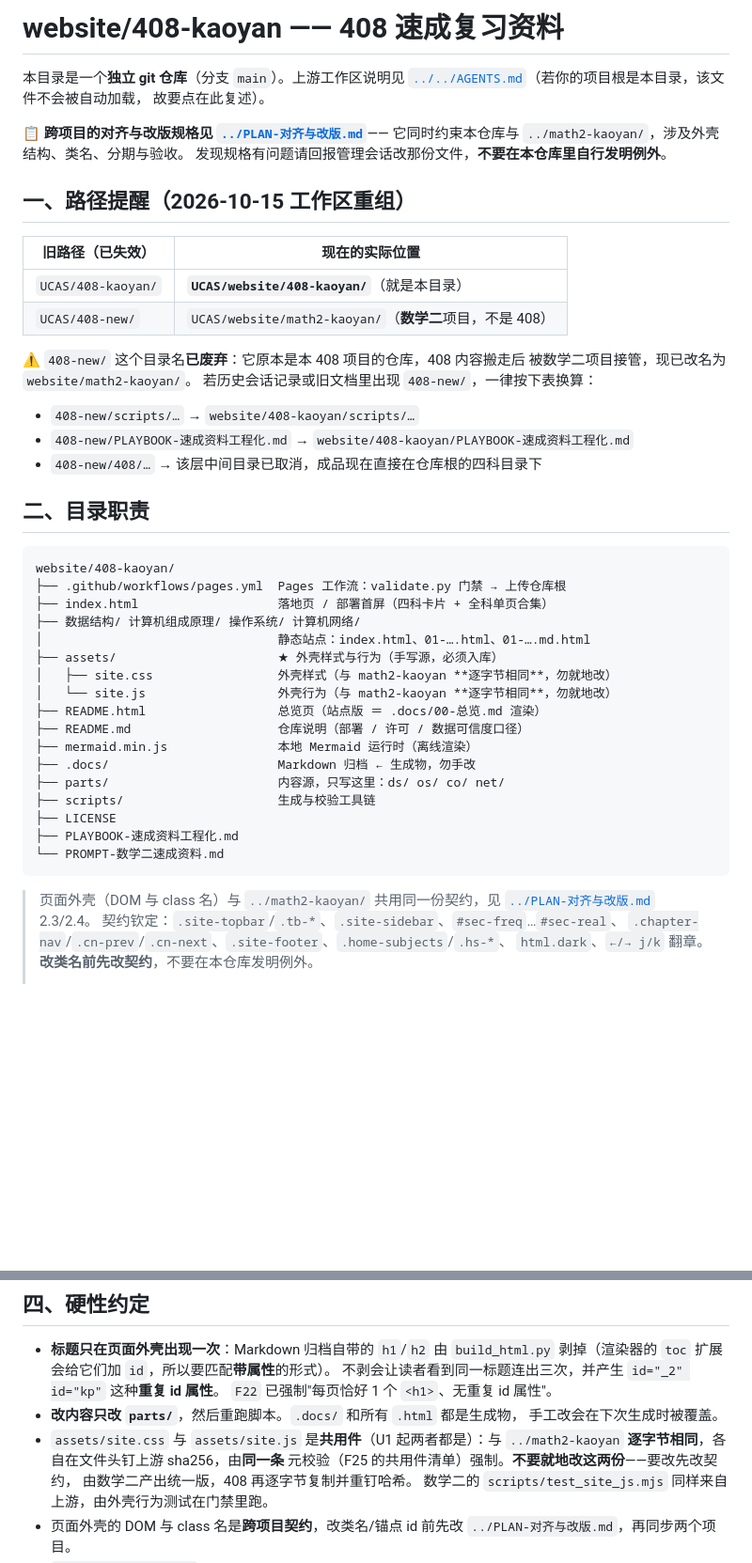
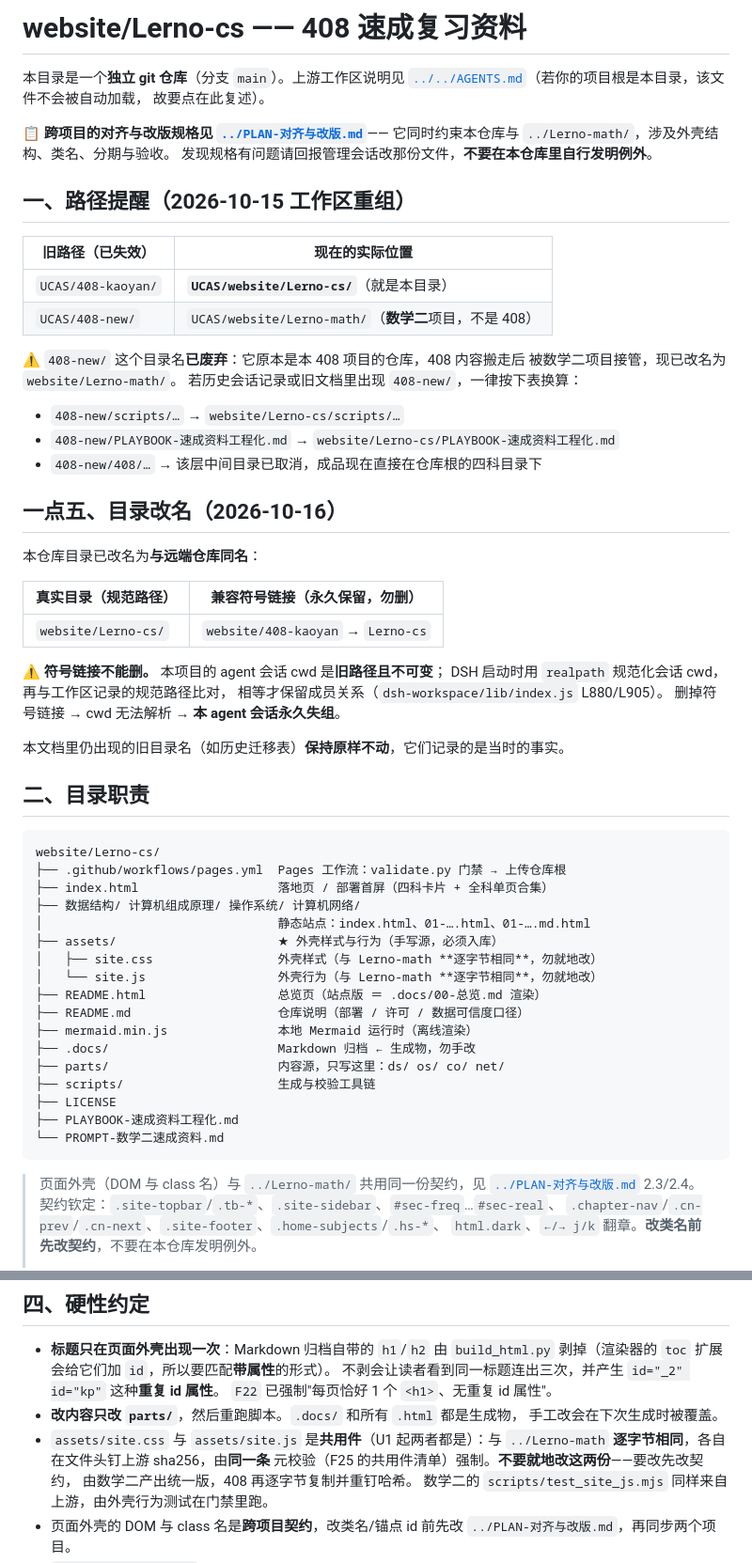
Before and after one commit to SyntaxEntity/Lerno-cs, a Markdown page: AGENTS.md, 2 parts joined by grey strips. Shown at 94% size. GitHub-like rendering; blank space fills up the shorter version.

Commit message:
目录改名：website/408-kaoyan→Lerno-cs 对应的文档更新
仓库目录已与远端仓库同名。旧名 408-kaoyan 保留为兼容符号链接（不可删——
本项目 agent 会话的 cwd 是旧路径且不可变，DSH 用 realpath 规范化后比对）。

- 标题与目录树根更新为新名
- 新增「一点五、目录改名」说明符号链接的用途与不可删原因
- 历史迁移表保持原样（记录的是当时事实）

由 UCAS 管理者会话（Ordigo）代改并提交。

````diff
--- a/AGENTS.md
+++ b/AGENTS.md
@@ -1,39 +1,55 @@
-# website/408-kaoyan —— 408 速成复习资料
+# website/Lerno-cs —— 408 速成复习资料
 
 本目录是一个**独立 git 仓库**（分支 `main`）。上游工作区说明见
 [`../../AGENTS.md`](../../AGENTS.md)（若你的项目根是本目录，该文件不会被自动加载，
 故要点在此复述）。
 
 📋 **跨项目的对齐与改版规格见 [`../PLAN-对齐与改版.md`](../PLAN-对齐与改版.md)**——
-它同时约束本仓库与 `../math2-kaoyan/`，涉及外壳结构、类名、分期与验收。
+它同时约束本仓库与 `../Lerno-math/`，涉及外壳结构、类名、分期与验收。
 发现规格有问题请回报管理会话改那份文件，**不要在本仓库里自行发明例外**。
 
 ## 一、路径提醒（2026-10-15 工作区重组）
 
 | 旧路径（已失效） | 现在的实际位置 |
 | --- | --- |
-| `UCAS/408-kaoyan/` | **`UCAS/website/408-kaoyan/`**（就是本目录） |
-| `UCAS/408-new/` | `UCAS/website/math2-kaoyan/`（**数学二**项目，不是 408） |
+| `UCAS/408-kaoyan/` | **`UCAS/website/Lerno-cs/`**（就是本目录） |
+| `UCAS/408-new/` | `UCAS/website/Lerno-math/`（**数学二**项目，不是 408） |
 
 ⚠️ `408-new/` 这个目录名**已废弃**：它原本是本 408 项目的仓库，408 内容搬走后
-被数学二项目接管，现已改名为 `website/math2-kaoyan/`。
+被数学二项目接管，现已改名为 `website/Lerno-math/`。
 若历史会话记录或旧文档里出现 `408-new/`，一律按下表换算：
 
-- `408-new/scripts/…` → `website/408-kaoyan/scripts/…`
-- `408-new/PLAYBOOK-速成资料工程化.md` → `website/408-kaoyan/PLAYBOOK-速成资料工程化.md`
+- `408-new/scripts/…` → `website/Lerno-cs/scripts/…`
+- `408-new/PLAYBOOK-速成资料工程化.md` → `website/Lerno-cs/PLAYBOOK-速成资料工程化.md`
 - `408-new/408/…` → 该层中间目录已取消，成品现在直接在仓库根的四科目录下
+
+
+## 一点五、目录改名（2026-10-16）
+
+本仓库目录已改名为**与远端仓库同名**：
+
+| 真实目录（规范路径） | 兼容符号链接（**永久保留，勿删**） |
+| --- | --- |
+| `website/Lerno-cs/` | `website/408-kaoyan` → `Lerno-cs` |
+
+⚠️ **符号链接不能删。** 本项目的 agent 会话 cwd 是**旧路径且不可变**；
+DSH 启动时用 `realpath` 规范化会话 cwd，再与工作区记录的规范路径比对，
+相等才保留成员关系（`dsh-workspace/lib/index.js` L880/L905）。
+删掉符号链接 → cwd 无法解析 → **本 agent 会话永久失组**。
+
+本文档里仍出现的旧目录名（如历史迁移表）**保持原样不动**，它们记录的是当时的事实。
 
 ## 二、目录职责
 
 ```
-website/408-kaoyan/
+website/Lerno-cs/
 ├── .github/workflows/pages.yml  Pages 工作流：validate.py 门禁 → 上传仓库根
 ├── index.html                   落地页 / 部署首屏（四科卡片 + 全科单页合集）
 ├── 数据结构/ 计算机组成原理/ 操作系统/ 计算机网络/
 │                                静态站点：index.html、01-….html、01-….md.html
 ├── assets/                      ★ 外壳样式与行为（手写源，必须入库）
-│   ├── site.css                 外壳样式（与 math2-kaoyan **逐字节相同**，勿就地改）
-│   └── site.js                  外壳行为（与 math2-kaoyan **逐字节相同**，勿就地改）
+│   ├── site.css                 外壳样式（与 Lerno-math **逐字节相同**，勿就地改）
+│   └── site.js                  外壳行为（与 Lerno-math **逐字节相同**，勿就地改）
 ├── README.html                  总览页（站点版 ＝ .docs/00-总览.md 渲染）
 ├── README.md                    仓库说明（部署 / 许可 / 数据可信度口径）
 ├── mermaid.min.js               本地 Mermaid 运行时（离线渲染）
@@ -45,7 +61,7 @@ website/408-kaoyan/
 └── PROMPT-数学二速成资料.md
 ```
 
-> 页面外壳（DOM 与 class 名）与 `../math2-kaoyan/` 共用同一份契约，见
+> 页面外壳（DOM 与 class 名）与 `../Lerno-math/` 共用同一份契约，见
 > [`../PLAN-对齐与改版.md`](../PLAN-对齐与改版.md) 2.3/2.4。
 > 契约钦定：`.site-topbar`/`.tb-*`、`.site-sidebar`、`#sec-freq`…`#sec-real`、
 > `.chapter-nav`/`.cn-prev`/`.cn-next`、`.site-footer`、`.home-subjects`/`.hs-*`、
@@ -95,7 +111,7 @@ python3 scripts/reverse_tests.py       # 反向测试：每条规则注入反例
 - **改内容只改 `parts/`**，然后重跑脚本。`.docs/` 和所有 `.html` 都是生成物，
   手工改会在下次生成时被覆盖。
 - `assets/site.css` 与 `assets/site.js` 是**共用件**（U1 起两者都是）：与
-  `../math2-kaoyan` **逐字节相同**，各自在文件头钉上游 sha256，由**同一条**
+  `../Lerno-math` **逐字节相同**，各自在文件头钉上游 sha256，由**同一条**
   元校验（F25 的共用件清单）强制。**不要就地改这两份**——要改先改契约，
   由数学二产出统一版，408 再逐字节复制并重钉哈希。
   数学二的 `scripts/test_site_js.mjs` 同样来自上游，由外壳行为测试在门禁里跑。
````
